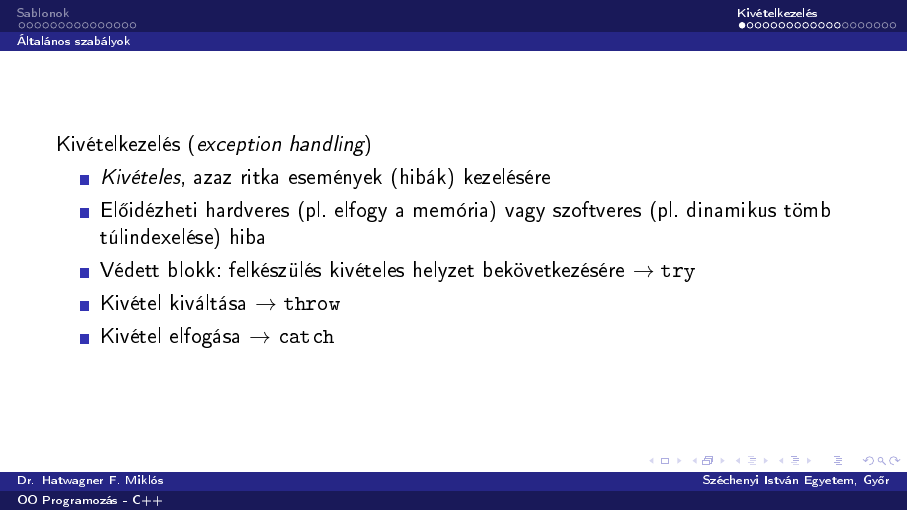
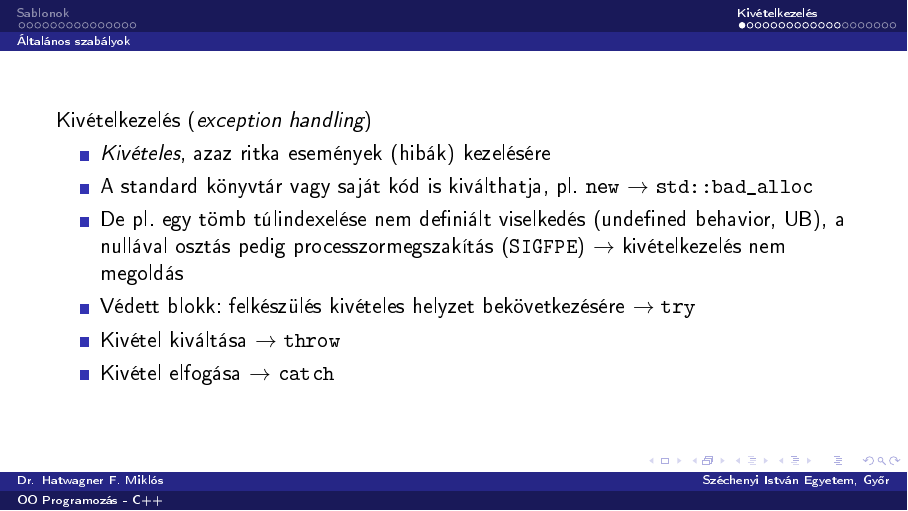
Before and after one commit to wajzy/GKxB_INTM119, LaTeX slides (ea04/ea04.tex): page 17 of 36. The pictures show the PDF file ea04/ea04.pdf that the author committed with the source.

Commit message:
Fixes on possible causes of exceptions

```diff
--- a/ea04/ea04.tex
+++ b/ea04/ea04.tex
@@ -179,7 +179,8 @@ Of 4.5 and 3, 4.5 is greater.
     Kivételkezelés (\emph{exception handling})
     \begin{itemize}
         \item \emph{Kivételes}, azaz ritka események (hibák) kezelésére
-        \item Előidézheti hardveres (pl. elfogy a memória) vagy szoftveres (pl. dinamikus tömb túlindexelése) hiba
+        \item A standard könyvtár vagy saját kód is kiválthatja, pl. \texttt{new} $\to$ \texttt{std::bad\_alloc}
+        \item De pl. egy tömb túlindexelése nem definiált viselkedés (undefined behavior, UB), a nullával osztás pedig processzormegszakítás (\texttt{SIGFPE}) $\to$ kivételkezelés nem megoldás
         \item Védett blokk: felkészülés kivételes helyzet bekövetkezésére $\to$ \texttt{try}
         \item Kivétel kiváltása $\to$ \texttt{throw}
         \item Kivétel elfogása $\to$ \texttt{catch}
```
Also changed, not shown: ea04/ea04.pdf.
